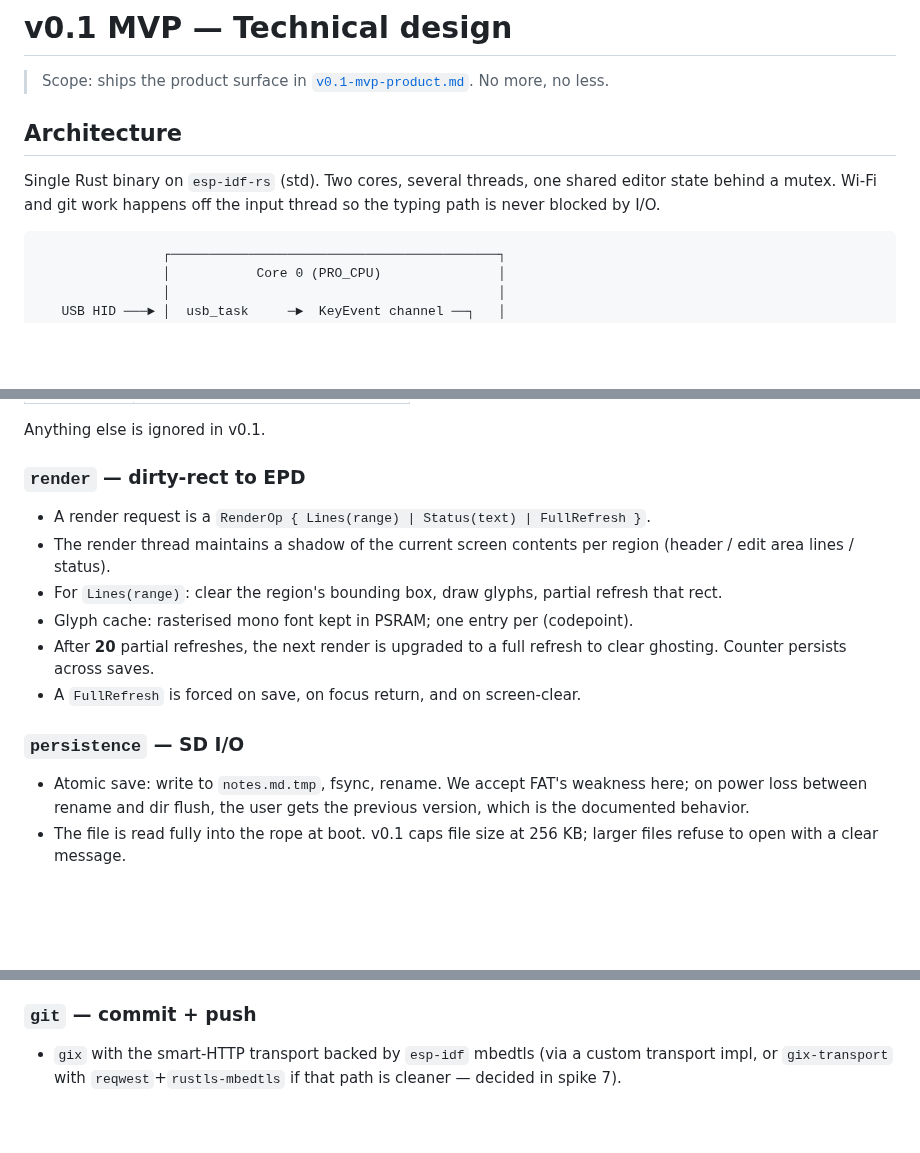
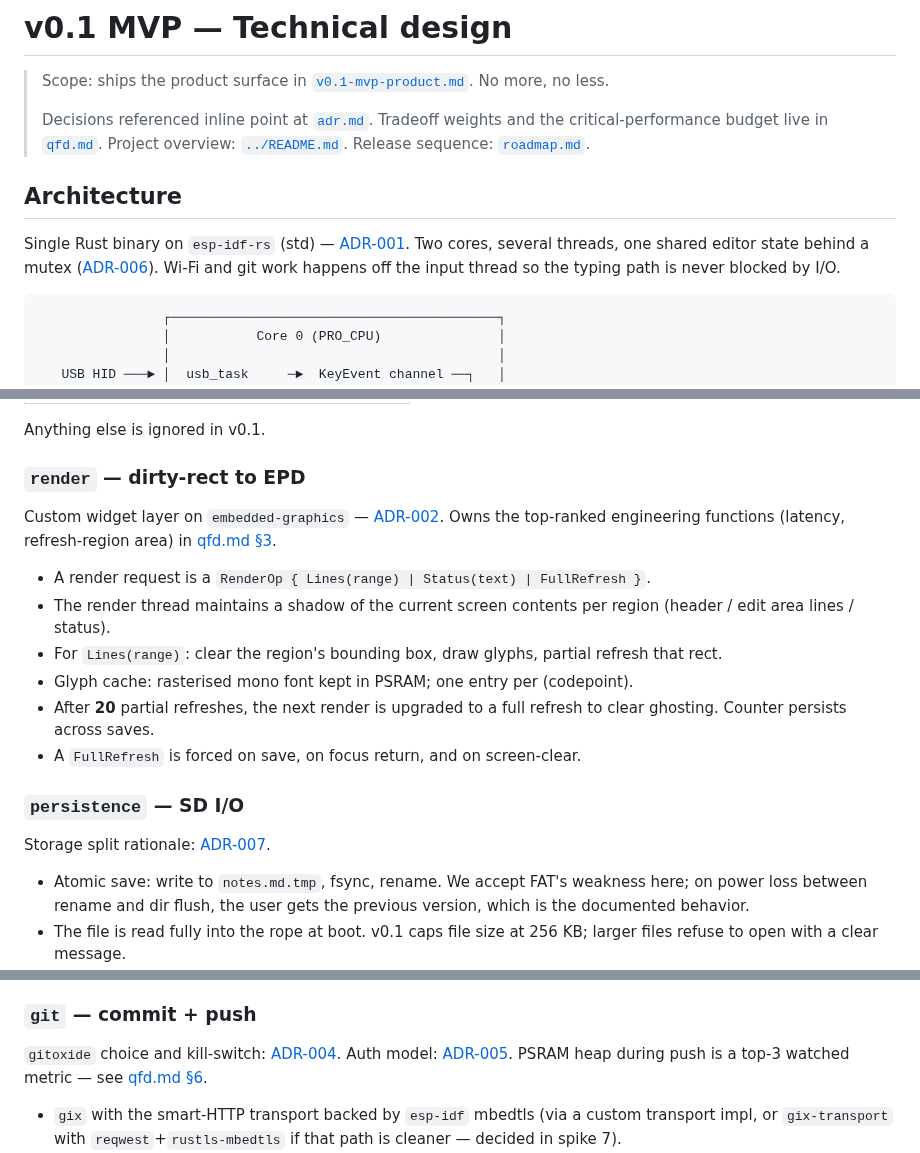
Before and after one commit to jcalixte/typewriter, a Markdown page: docs/v0.1-mvp-technical.md, 3 parts joined by grey strips. GitHub-like rendering; blank space fills up the shorter version.

Commit message:
docs(v0.1): cross-link technical doc to ADRs and qfd
Adds a companion-docs header and inline ADR jumps on every load-bearing
choice (ADR-001 runtime, ADR-002 UI, ADR-004 git kill-switch, ADR-006
concurrency, ADR-007 storage, ADR-009 USB-host gate). Render module
also points at qfd §3 to anchor "why these functions rank top."

````diff
--- a/docs/v0.1-mvp-technical.md
+++ b/docs/v0.1-mvp-technical.md
@@ -2,12 +2,20 @@
 
 > Scope: ships the product surface in [`v0.1-mvp-product.md`](v0.1-mvp-product.md).
 > No more, no less.
+>
+> Decisions referenced inline point at [`adr.md`](adr.md). Tradeoff weights
+> and the critical-performance budget live in [`qfd.md`](qfd.md). Project
+> overview: [`../README.md`](../README.md). Release sequence:
+> [`roadmap.md`](roadmap.md).
 
 ## Architecture
 
-Single Rust binary on `esp-idf-rs` (std). Two cores, several threads, one
-shared editor state behind a mutex. Wi-Fi and git work happens off the input
-thread so the typing path is never blocked by I/O.
+Single Rust binary on `esp-idf-rs` (std) —
+[ADR-001](adr.md#adr-001-language-and-runtime--rust-on-esp-idf-rs-std).
+Two cores, several threads, one shared editor state behind a mutex
+([ADR-006](adr.md#adr-006-concurrency--stdthread--channels-no-async-runtime)).
+Wi-Fi and git work happens off the input thread so the typing path is never
+blocked by I/O.
 
 ```
                 ┌──────────────────────────────────────────┐
@@ -119,6 +131,11 @@ Anything else is ignored in v0.1.
 
 ### `render` — dirty-rect to EPD
 
+Custom widget layer on `embedded-graphics` —
+[ADR-002](adr.md#adr-002-ui-strategy--custom-widgets-on-embedded-graphics-not-ratatui).
+Owns the top-ranked engineering functions (latency, refresh-region area)
+in [qfd.md §3](qfd.md#3-house-of-quality--whats--hows).
+
 - A render request is a `RenderOp { Lines(range) | Status(text) | FullRefresh }`.
 - The render thread maintains a shadow of the current screen contents per
   region (header / edit area lines / status).
@@ -130,6 +147,9 @@ Anything else is ignored in v0.1.
 - A `FullRefresh` is forced on save, on focus return, and on screen-clear.
 
 ### `persistence` — SD I/O
+
+Storage split rationale:
+[ADR-007](adr.md#adr-007-storage-split--fat-on-sd-for-working-copy-littlefs-on-flash-for-config).
 
 - Atomic save: write to `notes.md.tmp`, fsync, rename. We accept FAT's
   weakness here; on power loss between rename and dir flush, the user gets
@@ -148,6 +168,12 @@ Anything else is ignored in v0.1.
   non-fatal; commits use device uptime if SNTP fails.
 
 ### `git` — commit + push
+
+`gitoxide` choice and kill-switch:
+[ADR-004](adr.md#adr-004-git-implementation--gitoxide-gix).
+Auth model: [ADR-005](adr.md#adr-005-auth--https--github-personal-access-token).
+PSRAM heap during push is a top-3 watched metric — see
+[qfd.md §6](qfd.md#6-critical-performance-budget).
 
 - `gix` with the smart-HTTP transport backed by `esp-idf` mbedtls (via a
   custom transport impl, or `gix-transport` with `reqwest`+`rustls-mbedtls`
````
Also changed, not shown: other parts of docs/v0.1-mvp-technical.md (+7 -0 lines).
